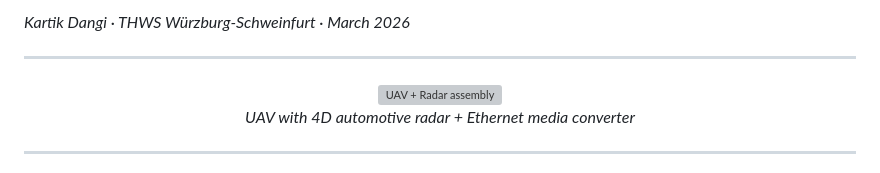
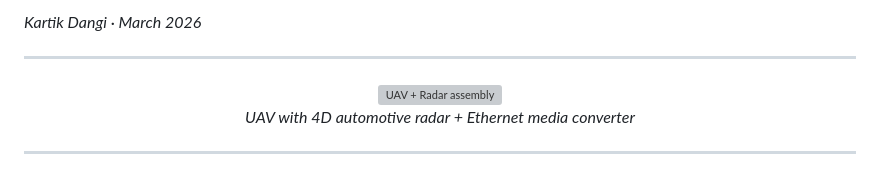
Before and after one commit to Kartikdangi1/radar-indoor-mapping-uav, a Markdown page: README.md, the part around one of its changes. GitHub-like rendering; grey boxes are pictures that could not be loaded.

```diff
--- a/README.md
+++ b/README.md
@@ -8,5 +7,5 @@
 
-*Kartik Dangi · THWS Würzburg-Schweinfurt · March 2026*
+*Kartik Dangi · March 2026*
 
 </div>
 
```
Also changed, not shown: other parts of README.md (+0 -1 lines).
